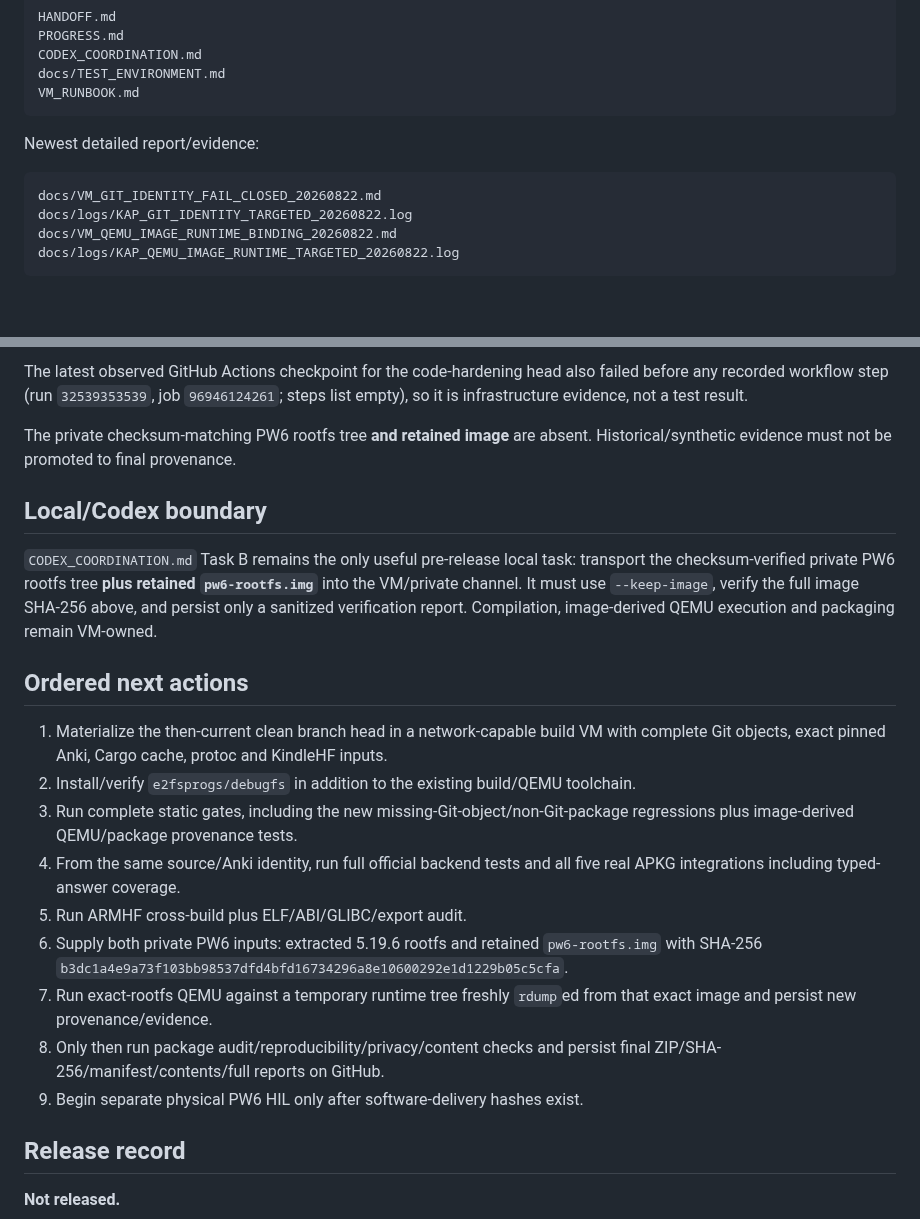
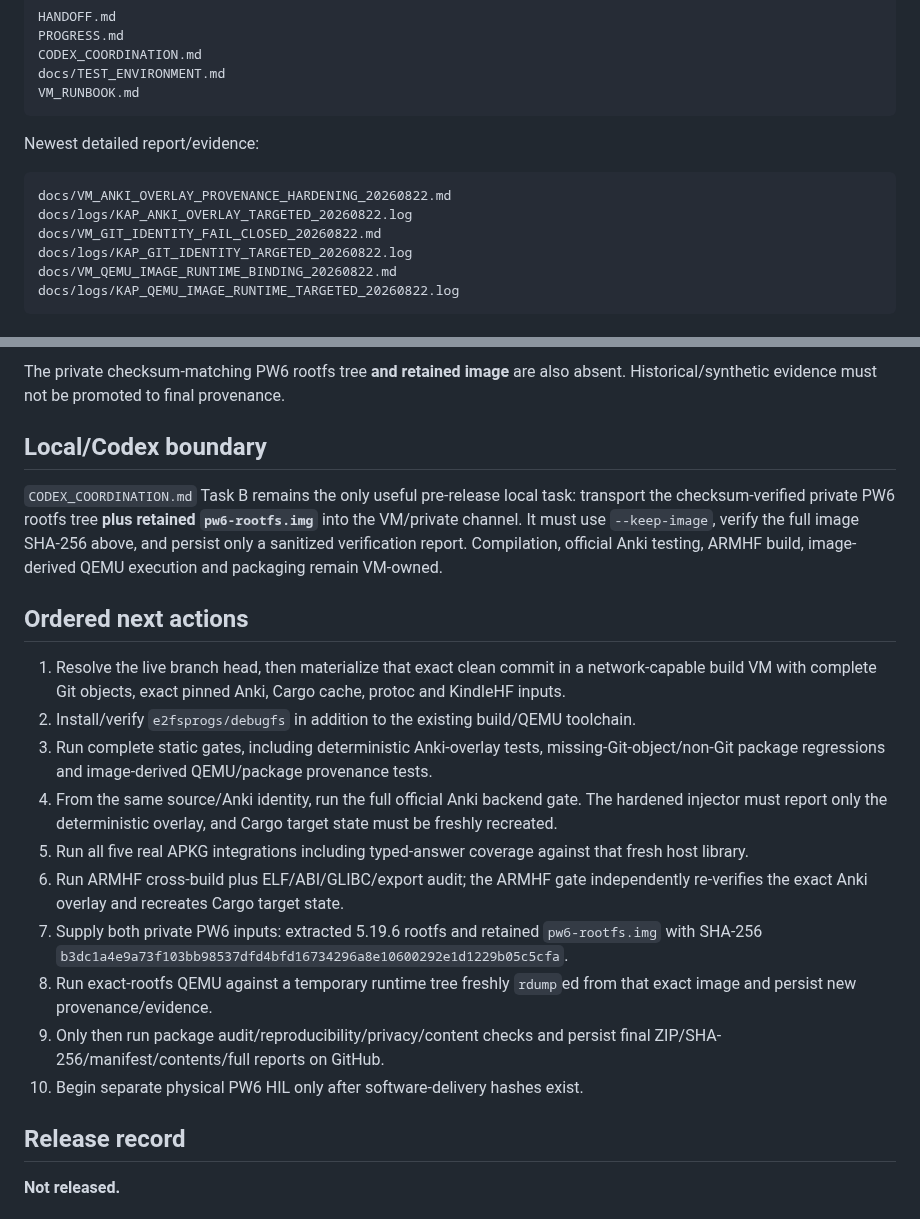
Before and after one commit to melspixel/Kanki, a Markdown page: kindle-anki-port/HANDOFF.md, 2 parts joined by grey strips. GitHub-like rendering; blank space fills up the shorter version.

````diff
--- a/kindle-anki-port/HANDOFF.md
+++ b/kindle-anki-port/HANDOFF.md
@@ -24,6 +24,8 @@ VM_RUNBOOK.md
 Newest detailed report/evidence:
 
 ```text
+docs/VM_ANKI_OVERLAY_PROVENANCE_HARDENING_20260822.md
+docs/logs/KAP_ANKI_OVERLAY_TARGETED_20260822.log
 docs/VM_GIT_IDENTITY_FAIL_CLOSED_20260822.md
 docs/logs/KAP_GIT_IDENTITY_TARGETED_20260822.log
 docs/VM_QEMU_IMAGE_RUNTIME_BINDING_20260822.md
@@ -169,24 +167,23 @@ curl: (6) Could not resolve host: s3.amazonaws.com
 ```
 
-The latest observed GitHub Actions checkpoint for the code-hardening head also failed before any recorded workflow step (run `32539353539`, job `96946124261`; steps list empty), so it is infrastructure evidence, not a test result.
-
-The private checksum-matching PW6 rootfs tree **and retained image** are absent. Historical/synthetic evidence must not be promoted to final provenance.
+The private checksum-matching PW6 rootfs tree **and retained image** are also absent. Historical/synthetic evidence must not be promoted to final provenance.
 
 ## Local/Codex boundary
 
-`CODEX_COORDINATION.md` Task B remains the only useful pre-release local task: transport the checksum-verified private PW6 rootfs tree **plus retained `pw6-rootfs.img`** into the VM/private channel. It must use `--keep-image`, verify the full image SHA-256 above, and persist only a sanitized verification report. Compilation, image-derived QEMU execution and packaging remain VM-owned.
+`CODEX_COORDINATION.md` Task B remains the only useful pre-release local task: transport the checksum-verified private PW6 rootfs tree **plus retained `pw6-rootfs.img`** into the VM/private channel. It must use `--keep-image`, verify the full image SHA-256 above, and persist only a sanitized verification report. Compilation, official Anki testing, ARMHF build, image-derived QEMU execution and packaging remain VM-owned.
 
 ## Ordered next actions
 
-1. Materialize the then-current clean branch head in a network-capable build VM with complete Git objects, exact pinned Anki, Cargo cache, protoc and KindleHF inputs.
+1. Resolve the live branch head, then materialize that exact clean commit in a network-capable build VM with complete Git objects, exact pinned Anki, Cargo cache, protoc and KindleHF inputs.
 2. Install/verify `e2fsprogs/debugfs` in addition to the existing build/QEMU toolchain.
-3. Run complete static gates, including the new missing-Git-object/non-Git-package regressions plus image-derived QEMU/package provenance tests.
-4. From the same source/Anki identity, run full official backend tests and all five real APKG integrations including typed-answer coverage.
-5. Run ARMHF cross-build plus ELF/ABI/GLIBC/export audit.
-6. Supply both private PW6 inputs: extracted 5.19.6 rootfs and retained `pw6-rootfs.img` with SHA-256 `b3dc1a4e9a73f103bb98537dfd4bfd16734296a8e10600292e1d1229b05c5cfa`.
-7. Run exact-rootfs QEMU against a temporary runtime tree freshly `rdump`ed from that exact image and persist new provenance/evidence.
-8. Only then run package audit/reproducibility/privacy/content checks and persist final ZIP/SHA-256/manifest/contents/full reports on GitHub.
-9. Begin separate physical PW6 HIL only after software-delivery hashes exist.
+3. Run complete static gates, including deterministic Anki-overlay tests, missing-Git-object/non-Git package regressions and image-derived QEMU/package provenance tests.
+4. From the same source/Anki identity, run the full official Anki backend gate. The hardened injector must report only the deterministic overlay, and Cargo target state must be freshly recreated.
+5. Run all five real APKG integrations including typed-answer coverage against that fresh host library.
+6. Run ARMHF cross-build plus ELF/ABI/GLIBC/export audit; the ARMHF gate independently re-verifies the exact Anki overlay and recreates Cargo target state.
+7. Supply both private PW6 inputs: extracted 5.19.6 rootfs and retained `pw6-rootfs.img` with SHA-256 `b3dc1a4e9a73f103bb98537dfd4bfd16734296a8e10600292e1d1229b05c5cfa`.
+8. Run exact-rootfs QEMU against a temporary runtime tree freshly `rdump`ed from that exact image and persist new provenance/evidence.
+9. Only then run package audit/reproducibility/privacy/content checks and persist final ZIP/SHA-256/manifest/contents/full reports on GitHub.
+10. Begin separate physical PW6 HIL only after software-delivery hashes exist.
 
 ## Release record
 
````
Also changed, not shown: other parts of kindle-anki-port/HANDOFF.md (+48 -52 lines).
